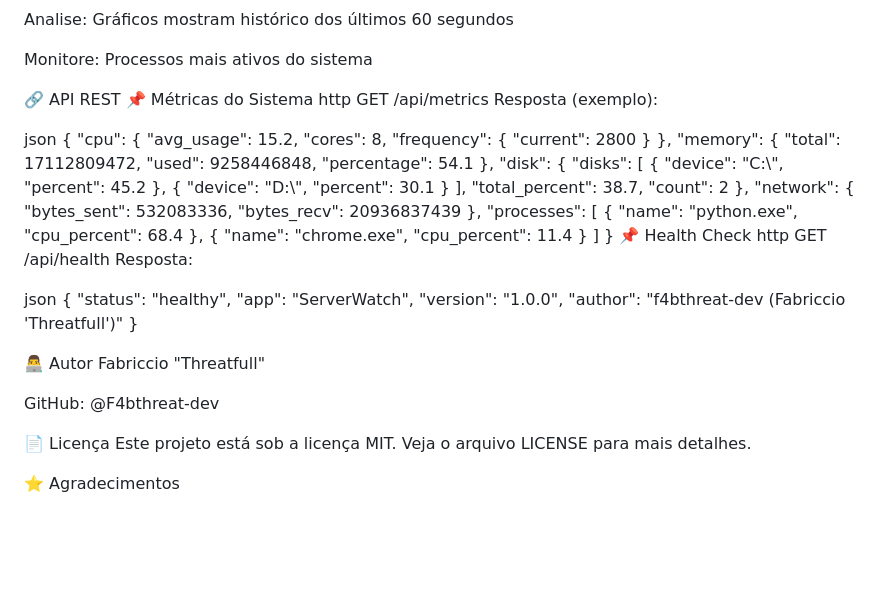
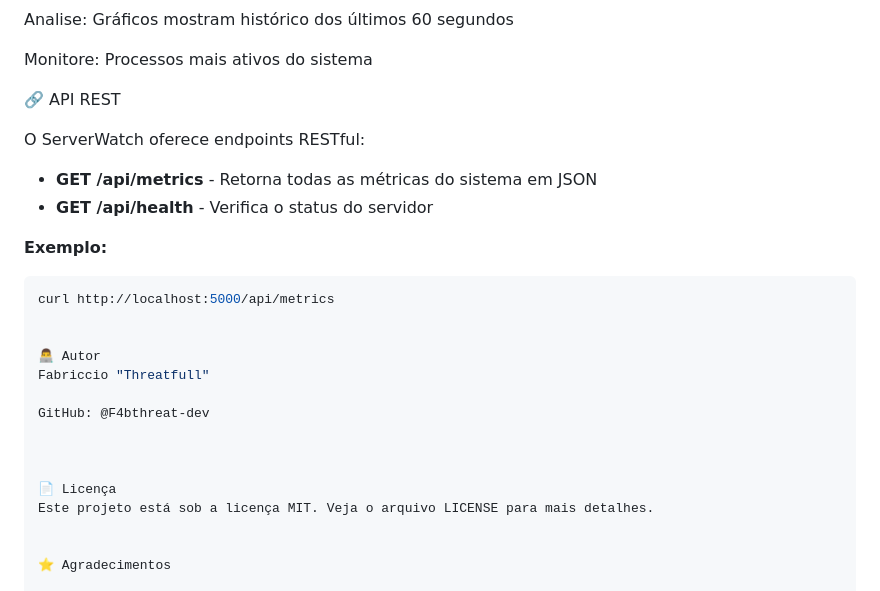
Before and after one commit to F4bthreat-dev/ServerWatch, a Markdown page: README.md, the part around the change. Rendered like a GitHub page; blank space fills up the shorter version.

````diff
--- a/README.md
+++ b/README.md
@@ -183,52 +183,15 @@ Analise: Gráficos mostram histórico dos últimos 60 segundos
 Monitore: Processos mais ativos do sistema
 
 🔗 API REST
-📌 Métricas do Sistema
-http
-GET /api/metrics
-Resposta (exemplo):
 
-json
-{
-  "cpu": {
-    "avg_usage": 15.2,
-    "cores": 8,
-    "frequency": { "current": 2800 }
-  },
-  "memory": {
-    "total": 17112809472,
-    "used": 9258446848,
-    "percentage": 54.1
-  },
-  "disk": {
-    "disks": [
-      { "device": "C:\\", "percent": 45.2 },
-      { "device": "D:\\", "percent": 30.1 }
-    ],
-    "total_percent": 38.7,
-    "count": 2
-  },
-  "network": {
-    "bytes_sent": 532083336,
-    "bytes_recv": 20936837439
-  },
-  "processes": [
-    { "name": "python.exe", "cpu_percent": 68.4 },
-    { "name": "chrome.exe", "cpu_percent": 11.4 }
-  ]
-}
-📌 Health Check
-http
-GET /api/health
-Resposta:
+O ServerWatch oferece endpoints RESTful:
 
-json
-{
-  "status": "healthy",
-  "app": "ServerWatch",
-  "version": "1.0.0",
-  "author": "f4bthreat-dev (Fabriccio 'Threatfull')"
-}
+- **GET /api/metrics** - Retorna todas as métricas do sistema em JSON
+- **GET /api/health** - Verifica o status do servidor
+
+**Exemplo:**
+```bash
+curl http://localhost:5000/api/metrics
 
 
 👨‍💻 Autor
@@ -237,8 +200,10 @@ Fabriccio "Threatfull"
 GitHub: @F4bthreat-dev
 
 
+
 📄 Licença
 Este projeto está sob a licença MIT. Veja o arquivo LICENSE para mais detalhes.
+
 
 ⭐ Agradecimentos
 
````
